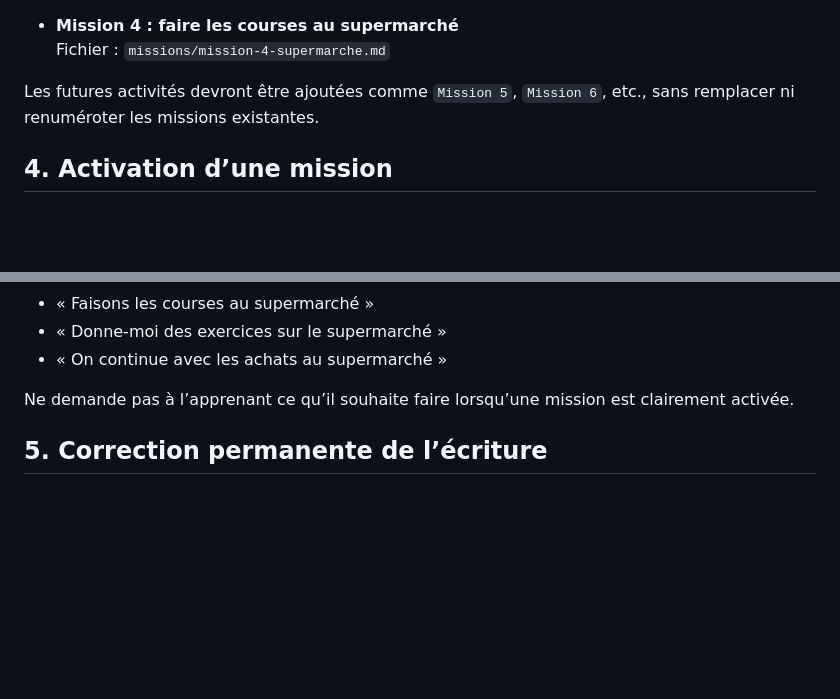
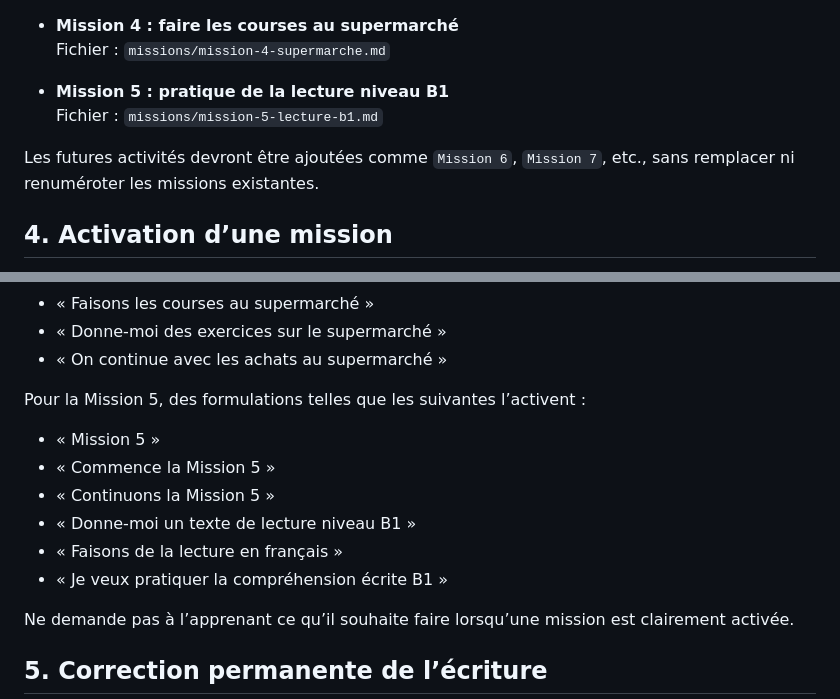
Before and after one commit to googolplex/francesFeliz, a Markdown page: AGENTS.md, 2 parts joined by grey strips. Drawn GitHub-style; blank space fills up the shorter version.

Commit message:
Enregistre la mission 5 de lecture B1

```diff
--- a/AGENTS.md
+++ b/AGENTS.md
@@ -36,7 +36,10 @@ La règle de correction permanente définie dans `contexte/preferences-pedagogiq
 - **Mission 4 : faire les courses au supermarché**
   Fichier : `missions/mission-4-supermarche.md`
 
-Les futures activités devront être ajoutées comme `Mission 5`, `Mission 6`, etc., sans remplacer ni renuméroter les missions existantes.
+- **Mission 5 : pratique de la lecture niveau B1**
+  Fichier : `missions/mission-5-lecture-b1.md`
+
+Les futures activités devront être ajoutées comme `Mission 6`, `Mission 7`, etc., sans remplacer ni renuméroter les missions existantes.
 
 ## 4. Activation d’une mission
 
@@ -75,6 +78,15 @@ Pour la Mission 4, des formulations telles que les suivantes l’activent :
 - « Faisons les courses au supermarché »
 - « Donne-moi des exercices sur le supermarché »
 - « On continue avec les achats au supermarché »
+
+Pour la Mission 5, des formulations telles que les suivantes l’activent :
+
+- « Mission 5 »
+- « Commence la Mission 5 »
+- « Continuons la Mission 5 »
+- « Donne-moi un texte de lecture niveau B1 »
+- « Faisons de la lecture en français »
+- « Je veux pratiquer la compréhension écrite B1 »
 
 Ne demande pas à l’apprenant ce qu’il souhaite faire lorsqu’une mission est clairement activée.
 
```
